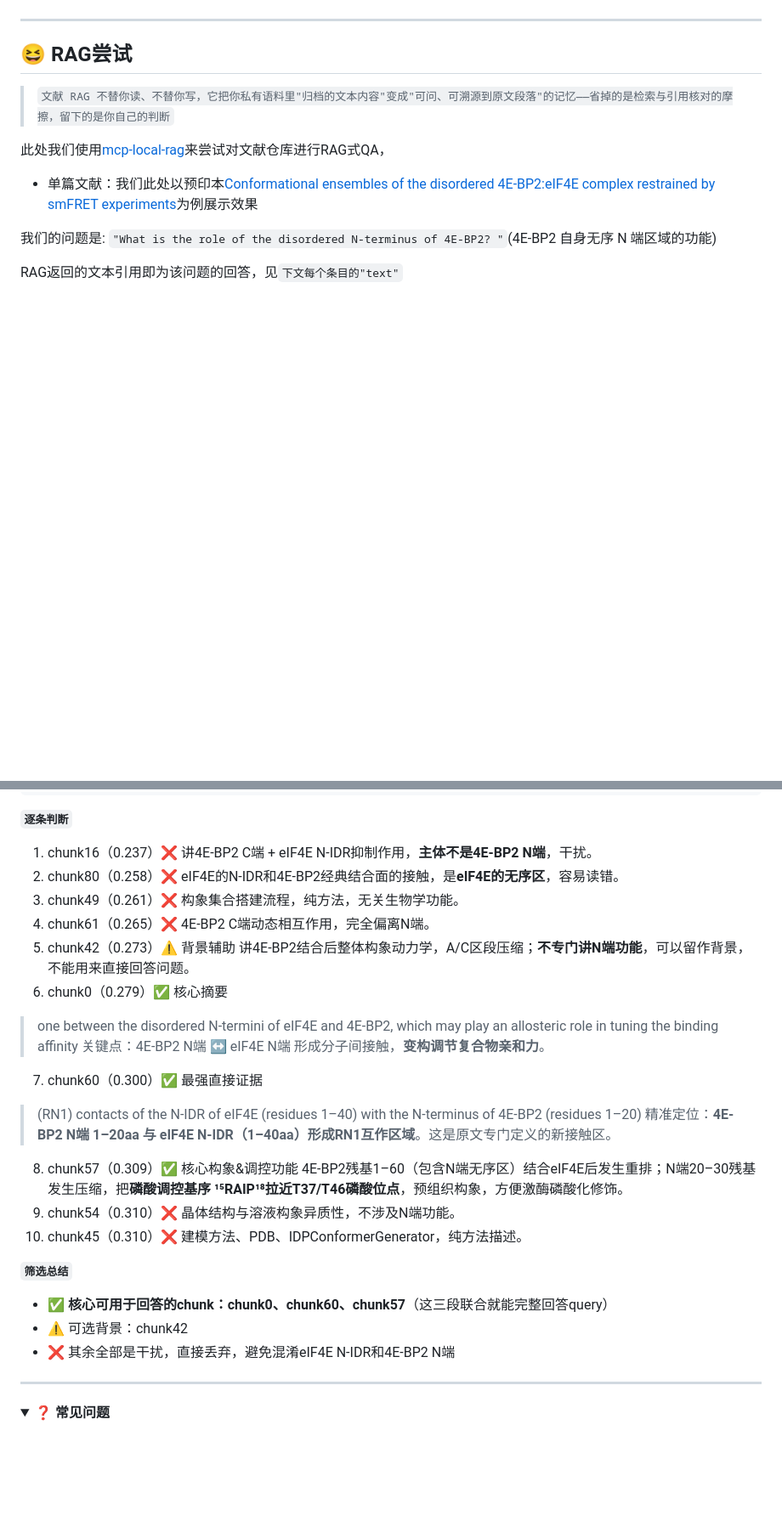
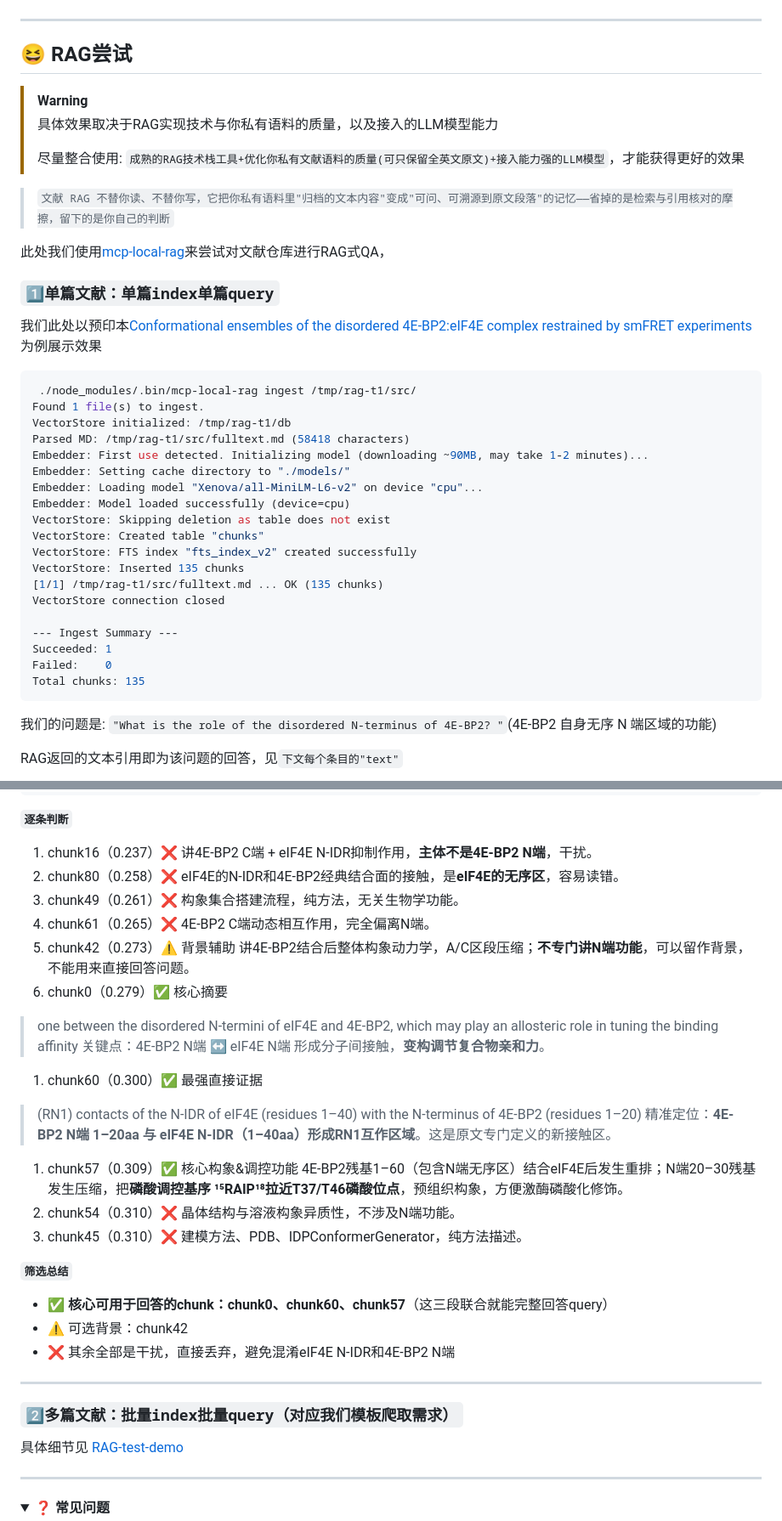
Before and after one commit to MaybeBio/Daily-Paper-Agent-Template, a Markdown page: README.md, 2 parts joined by grey strips. Shown at 85% size. Drawn GitHub-style; folded sections open; blank space fills up the shorter version.

Commit message:
add RAG demo for multi-papers

````diff
--- a/README.md
+++ b/README.md
@@ -357,11 +357,41 @@ gh workflow run deploy_pages.yml --repo <owner>/<repo> --ref main
 
 ## 😆 RAG尝试
 
+> [!WARNING]
+>
+> 具体效果取决于RAG实现技术与你私有语料的质量，以及接入的LLM模型能力
+>
+> 尽量整合使用: `成熟的RAG技术栈工具+优化你私有文献语料的质量(可只保留全英文原文)+接入能力强的LLM模型`，才能获得更好的效果
+
 > `文献 RAG 不替你读、不替你写，它把你私有语料里"归档的文本内容"变成"可问、可溯源到原文段落"的记忆——省掉的是检索与引用核对的摩擦，留下的是你自己的判断`
 
 此处我们使用[mcp-local-rag](https://github.com/shinpr/mcp-local-rag)来尝试对文献仓库进行RAG式QA，
 
-* 单篇文献：我们此处以预印本[Conformational ensembles of the disordered 4E‐BP2:eIF4E complex restrained by smFRET experiments](https://pubmed.ncbi.nlm.nih.gov/42079037/)为例展示效果
+### **`1️⃣单篇文献：单篇index单篇query`**
+
+我们此处以预印本[Conformational ensembles of the disordered 4E‐BP2:eIF4E complex restrained by smFRET experiments](https://pubmed.ncbi.nlm.nih.gov/42079037/)为例展示效果
+
+```bash
+ ./node_modules/.bin/mcp-local-rag ingest /tmp/rag-t1/src/
+Found 1 file(s) to ingest.
+VectorStore initialized: /tmp/rag-t1/db
+Parsed MD: /tmp/rag-t1/src/fulltext.md (58418 characters)
+Embedder: First use detected. Initializing model (downloading ~90MB, may take 1-2 minutes)...
+Embedder: Setting cache directory to "./models/"
+Embedder: Loading model "Xenova/all-MiniLM-L6-v2" on device "cpu"...
+Embedder: Model loaded successfully (device=cpu)
+VectorStore: Skipping deletion as table does not exist
+VectorStore: Created table "chunks"
+VectorStore: FTS index "fts_index_v2" created successfully
+VectorStore: Inserted 135 chunks
+[1/1] /tmp/rag-t1/src/fulltext.md ... OK (135 chunks)
+VectorStore connection closed
+
+--- Ingest Summary ---
+Succeeded: 1
+Failed:    0
+Total chunks: 135
+```
 
 我们的问题是: `"What is the role of the disordered N-terminus of 4E-BP2? "`(4E-BP2 自身无序 N 端区域的功能)
 
@@ -470,31 +500,37 @@ Embedder: Model loaded successfully (device=cpu)
 **`逐条判断`**
 1. chunk16（0.237）❌
 讲4E-BP2 C端 + eIF4E N-IDR抑制作用，**主体不是4E-BP2 N端**，干扰。
-2. chunk80（0.258）❌
+1. chunk80（0.258）❌
 eIF4E的N-IDR和4E-BP2经典结合面的接触，是**eIF4E的无序区**，容易读错。
-3. chunk49（0.261）❌
+1. chunk49（0.261）❌
 构象集合搭建流程，纯方法，无关生物学功能。
-4. chunk61（0.265）❌
+1. chunk61（0.265）❌
 4E-BP2 C端动态相互作用，完全偏离N端。
-5. chunk42（0.273）⚠️ 背景辅助
+1. chunk42（0.273）⚠️ 背景辅助
 讲4E-BP2结合后整体构象动力学，A/C区段压缩；**不专门讲N端功能**，可以留作背景，不能用来直接回答问题。
-6. chunk0（0.279）✅ 核心摘要
+1. chunk0（0.279）✅ 核心摘要
 > one between the disordered N-termini of eIF4E and 4E-BP2, which may play an allosteric role in tuning the binding affinity
 关键点：4E-BP2 N端 ↔ eIF4E N端 形成分子间接触，**变构调节复合物亲和力**。
-7. chunk60（0.300）✅ 最强直接证据
+1. chunk60（0.300）✅ 最强直接证据
 > (RN1) contacts of the N‐IDR of eIF4E (residues 1–40) with the N‐terminus of 4E‐BP2 (residues 1–20)
 精准定位：**4E-BP2 N端 1–20aa 与 eIF4E N-IDR（1–40aa）形成RN1互作区域**。这是原文专门定义的新接触区。
-8. chunk57（0.309）✅ 核心构象&调控功能
+1. chunk57（0.309）✅ 核心构象&调控功能
 4E-BP2残基1–60（包含N端无序区）结合eIF4E后发生重排；N端20–30残基发生压缩，把**磷酸调控基序 ¹⁵RAIP¹⁸拉近T37/T46磷酸位点**，预组织构象，方便激酶磷酸化修饰。
-9. chunk54（0.310）❌
+1. chunk54（0.310）❌
 晶体结构与溶液构象异质性，不涉及N端功能。
-10.  chunk45（0.310）❌
+1.   chunk45（0.310）❌
 建模方法、PDB、IDPConformerGenerator，纯方法描述。
 
 **`筛选总结`**
 - ✅ **核心可用于回答的chunk：chunk0、chunk60、chunk57**（这三段联合就能完整回答query）
 - ⚠️ 可选背景：chunk42
 - ❌ 其余全部是干扰，直接丢弃，避免混淆eIF4E N-IDR和4E-BP2 N端
+
+---
+
+### **`2️⃣多篇文献：批量index批量query（对应我们模板爬取需求）`**
+
+具体细节见 [RAG-test-demo](/Demo/RAG_test.md)
 
 ---
 
````
Also changed, not shown: Demo/RAG_test.md (added, +291 -0 lines).
